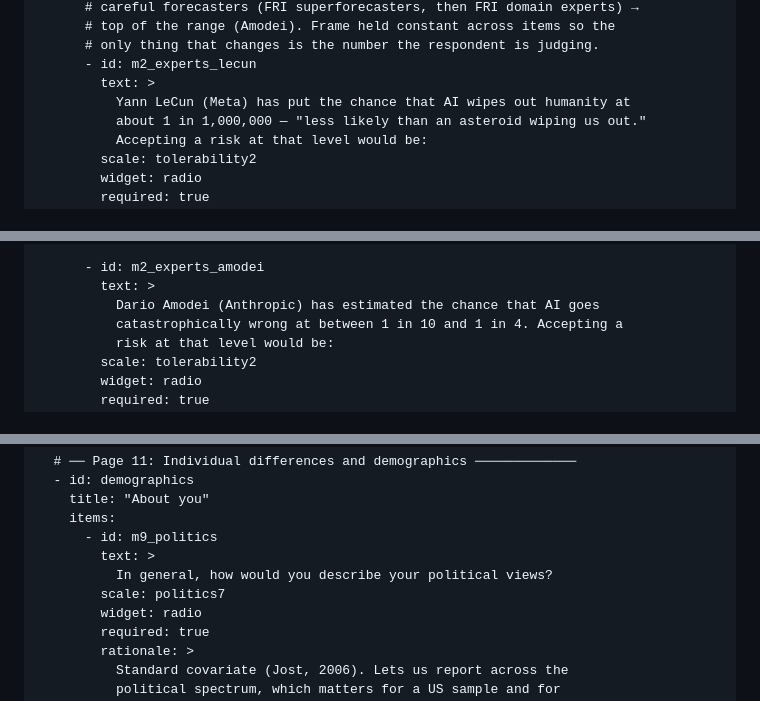
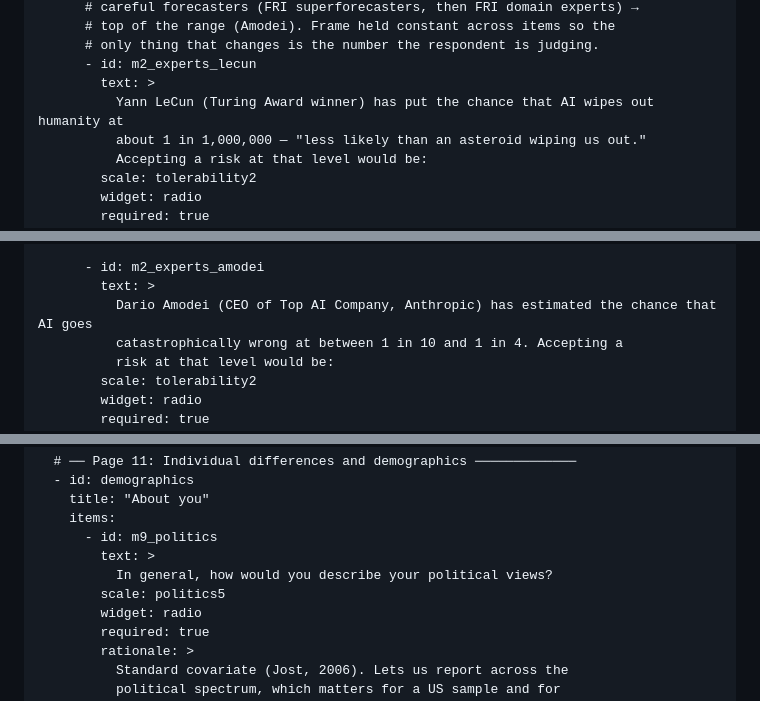
Before and after one commit to mnoetel/sara2026, a Markdown page: survey/sara_usa.md, 3 parts joined by grey strips. Drawn GitHub-style.

```diff
--- a/survey/sara_usa.md
+++ b/survey/sara_usa.md
@@ -428,7 +426,7 @@ pages:
       # only thing that changes is the number the respondent is judging.
       - id: m2_experts_lecun
         text: >
-          Yann LeCun (Meta) has put the chance that AI wipes out humanity at
+          Yann LeCun (Turing Award winner) has put the chance that AI wipes out humanity at
           about 1 in 1,000,000 — "less likely than an asteroid wiping us out."
           Accepting a risk at that level would be:
         scale: tolerability2
@@ -490,7 +488,7 @@ pages:
 
       - id: m2_experts_amodei
         text: >
-          Dario Amodei (Anthropic) has estimated the chance that AI goes
+          Dario Amodei (CEO of Top AI Company, Anthropic) has estimated the chance that AI goes
           catastrophically wrong at between 1 in 10 and 1 in 4. Accepting a
           risk at that level would be:
         scale: tolerability2
@@ -774,7 +772,7 @@ pages:
       - id: m9_politics
         text: >
           In general, how would you describe your political views?
-        scale: politics7
+        scale: politics5
         widget: radio
         required: true
         rationale: >
```
Also changed, not shown: other parts of survey/sara_usa.md (+5 -7 lines).
